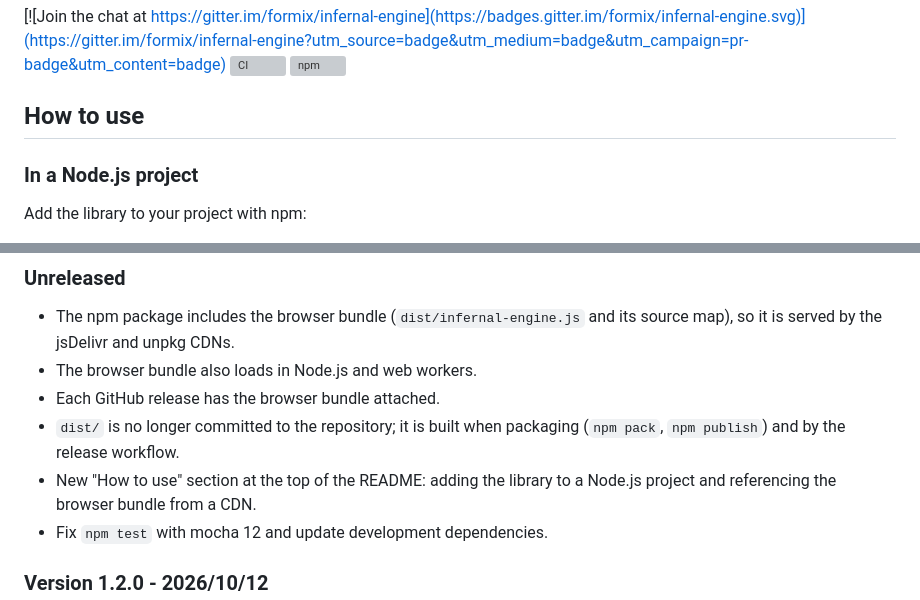
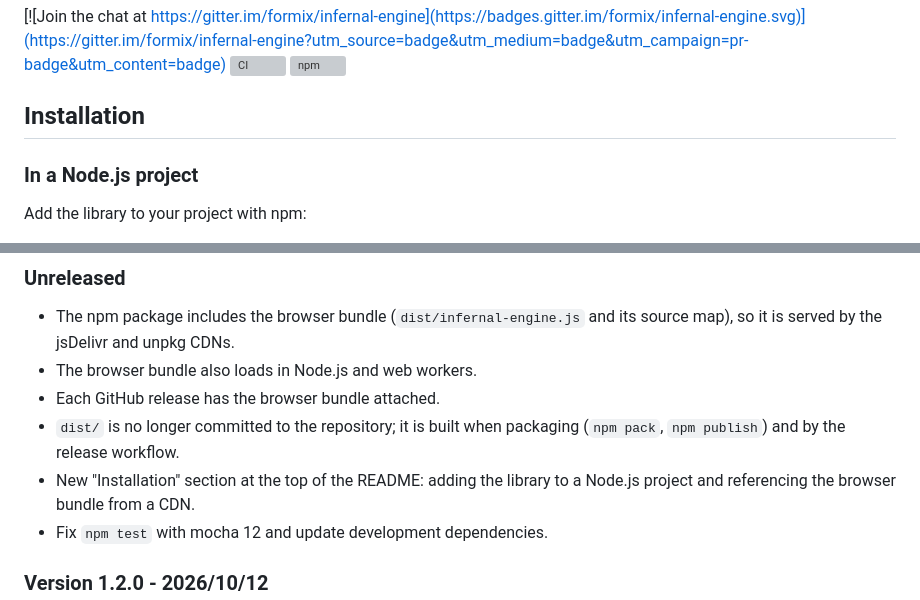
Before and after one commit to formix/infernal-engine, a Markdown page: README.md, 2 parts joined by grey strips. Rendered like a GitHub page; grey boxes are pictures that could not be loaded.

Commit message:
Rename the README How to use section to Installation
Co-Authored-By: Claude Opus 5.5 <noreply@anthropic.com>
Claude-Session: https://claude.ai/code/session_01TrdpcU3Kd85djXJW3xdVeZ

```diff
--- a/README.md
+++ b/README.md
@@ -4,7 +4,7 @@
 [![CI](https://github.com/formix/infernal-engine/actions/workflows/ci.yml/badge.svg)](https://github.com/formix/infernal-engine/actions/workflows/ci.yml)
 [![npm](https://img.shields.io/npm/v/infernal-engine.svg)](https://www.npmjs.com/package/infernal-engine)
 
-## How to use ##
+## Installation ##
 
 ### In a Node.js project ###
 
@@ -786,7 +786,7 @@ Inferred facts:
 - Each GitHub release has the browser bundle attached.
 - `dist/` is no longer committed to the repository; it is built when packaging
   (`npm pack`, `npm publish`) and by the release workflow.
-- New "How to use" section at the top of the README: adding the library to
+- New "Installation" section at the top of the README: adding the library to
   a Node.js project and referencing the browser bundle from a CDN.
 - Fix `npm test` with mocha 12 and update development dependencies.
 
```
